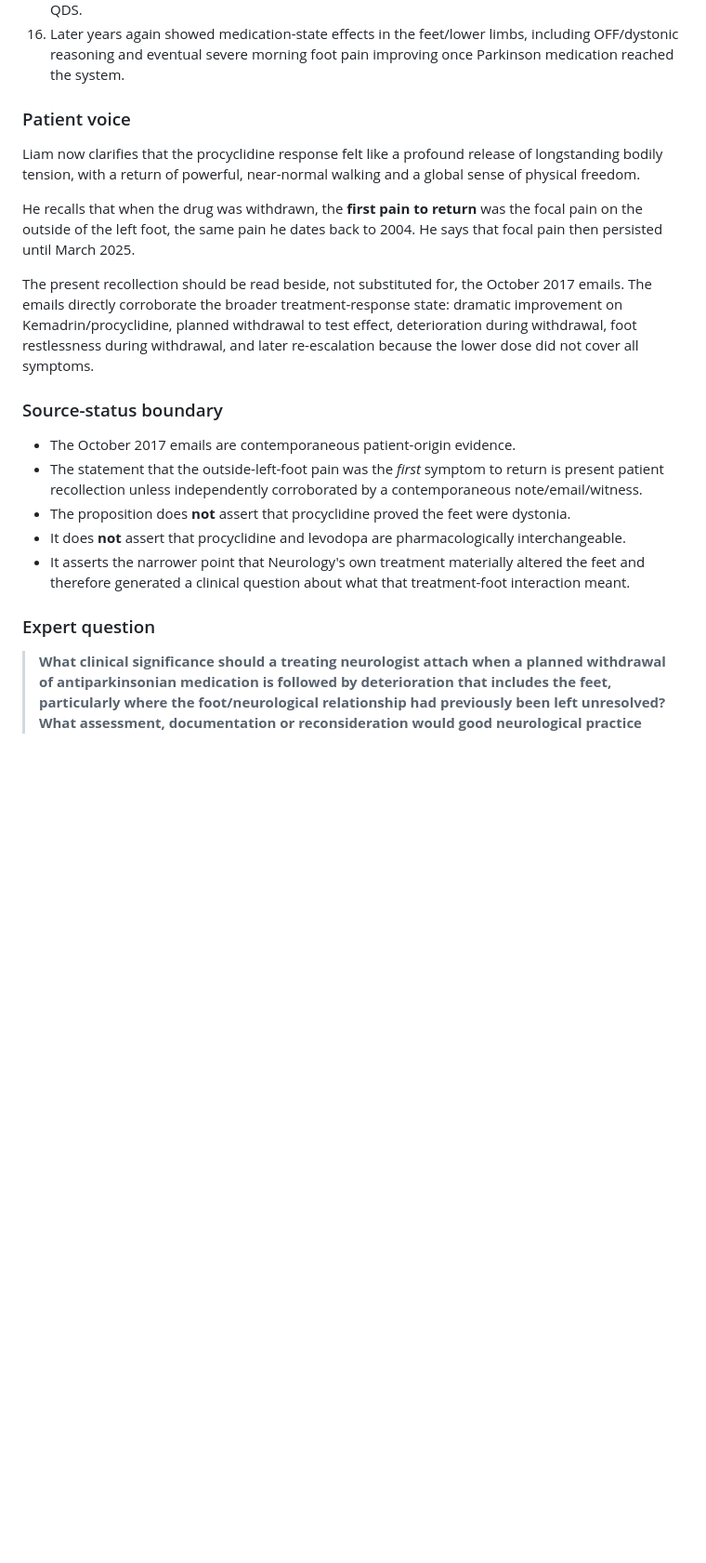
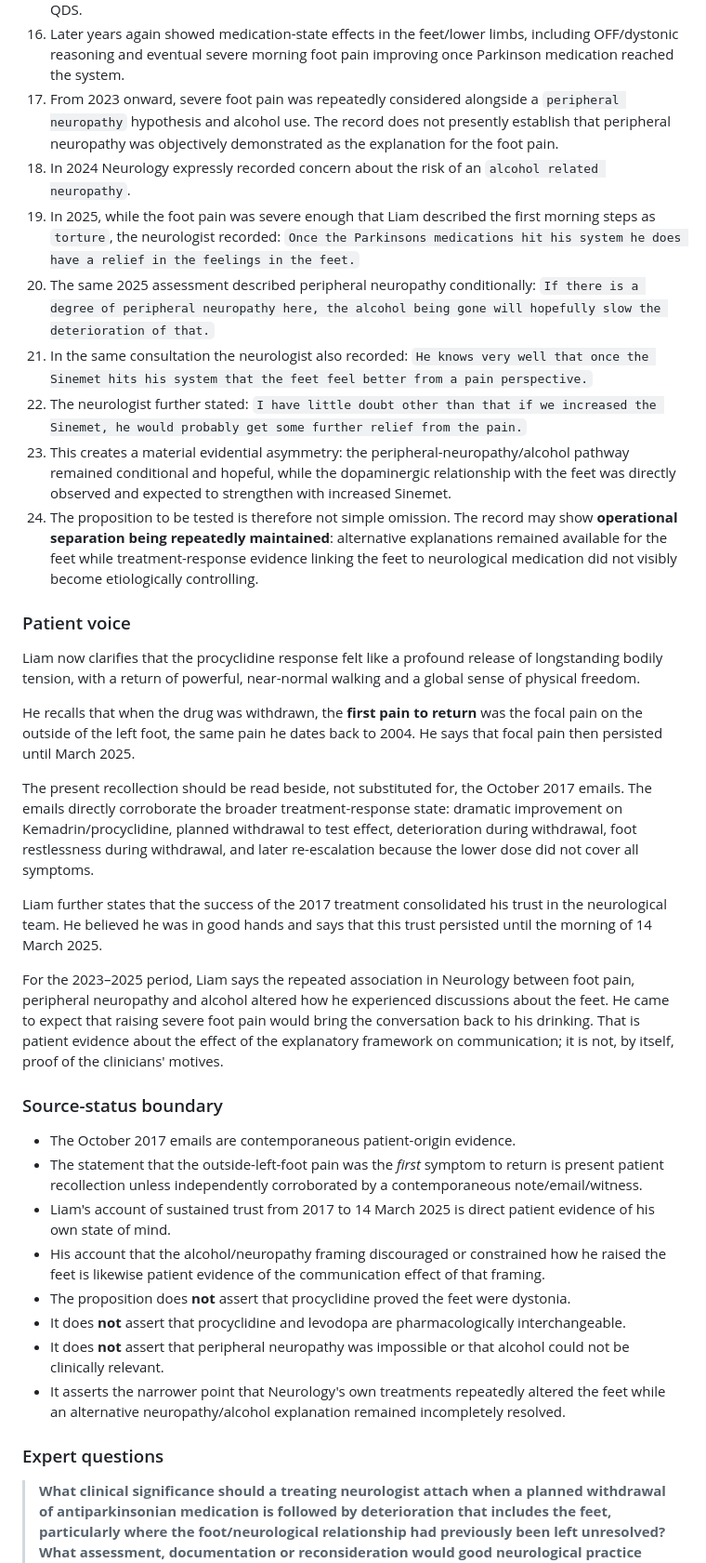
Before and after one commit to TitanicParker/for-counsel, a Markdown page: evidence/PROPOSITIONS_01_02_PRELIMINARY_2026-08-12.md, the part around one of its changes. Shown at 93% size. GitHub-like rendering; blank space fills up the shorter version.

Commit message:
Refine proposition 2 with 2025 neuropathy asymmetry

```diff
--- a/evidence/PROPOSITIONS_01_02_PRELIMINARY_2026-08-12.md
+++ b/evidence/PROPOSITIONS_01_02_PRELIMINARY_2026-08-12.md
@@ -73,6 +73,14 @@ Liam's contemporaneous understanding was that Monaghan was not solely calling th
 14. Nor does the record presently show that this signal caused the earlier Podiatry/Neurology allocation or the criteria for prolonged dopaminergic deferral to be formally reconsidered.
 15. In October 2021, Sinemet entered the treatment architecture and the clinic record expressly says Kemadrin/procyclidine would be removed and replaced with Sinemet, escalated to 12.5/50 mg QDS.
 16. Later years again showed medication-state effects in the feet/lower limbs, including OFF/dystonic reasoning and eventual severe morning foot pain improving once Parkinson medication reached the system.
+17. From 2023 onward, severe foot pain was repeatedly considered alongside a `peripheral neuropathy` hypothesis and alcohol use. The record does not presently establish that peripheral neuropathy was objectively demonstrated as the explanation for the foot pain.
+18. In 2024 Neurology expressly recorded concern about the risk of an `alcohol related neuropathy`.
+19. In 2025, while the foot pain was severe enough that Liam described the first morning steps as `torture`, the neurologist recorded: `Once the Parkinsons medications hit his system he does have a relief in the feelings in the feet.`
+20. The same 2025 assessment described peripheral neuropathy conditionally: `If there is a degree of peripheral neuropathy here, the alcohol being gone will hopefully slow the deterioration of that.`
+21. In the same consultation the neurologist also recorded: `He knows very well that once the Sinemet hits his system that the feet feel better from a pain perspective.`
+22. The neurologist further stated: `I have little doubt other than that if we increased the Sinemet, he would probably get some further relief from the pain.`
+23. This creates a material evidential asymmetry: the peripheral-neuropathy/alcohol pathway remained conditional and hopeful, while the dopaminergic relationship with the feet was directly observed and expected to strengthen with increased Sinemet.
+24. The proposition to be tested is therefore not simple omission. The record may show **operational separation being repeatedly maintained**: alternative explanations remained available for the feet while treatment-response evidence linking the feet to neurological medication did not visibly become etiologically controlling.
 
 ### Patient voice
 
@@ -82,14 +90,21 @@ He recalls that when the drug was withdrawn, the **first pain to return** was th
 
 The present recollection should be read beside, not substituted for, the October 2017 emails. The emails directly corroborate the broader treatment-response state: dramatic improvement on Kemadrin/procyclidine, planned withdrawal to test effect, deterioration during withdrawal, foot restlessness during withdrawal, and later re-escalation because the lower dose did not cover all symptoms.
 
+Liam further states that the success of the 2017 treatment consolidated his trust in the neurological team. He believed he was in good hands and says that this trust persisted until the morning of 14 March 2025.
+
+For the 2023–2025 period, Liam says the repeated association in Neurology between foot pain, peripheral neuropathy and alcohol altered how he experienced discussions about the feet. He came to expect that raising severe foot pain would bring the conversation back to his drinking. That is patient evidence about the effect of the explanatory framework on communication; it is not, by itself, proof of the clinicians' motives.
+
 ### Source-status boundary
 
 - The October 2017 emails are contemporaneous patient-origin evidence.
 - The statement that the outside-left-foot pain was the *first* symptom to return is present patient recollection unless independently corroborated by a contemporaneous note/email/witness.
+- Liam's account of sustained trust from 2017 to 14 March 2025 is direct patient evidence of his own state of mind.
+- His account that the alcohol/neuropathy framing discouraged or constrained how he raised the feet is likewise patient evidence of the communication effect of that framing.
 - The proposition does **not** assert that procyclidine proved the feet were dystonia.
 - It does **not** assert that procyclidine and levodopa are pharmacologically interchangeable.
-- It asserts the narrower point that Neurology's own treatment materially altered the feet and therefore generated a clinical question about what that treatment-foot interaction meant.
+- It does **not** assert that peripheral neuropathy was impossible or that alcohol could not be clinically relevant.
+- It asserts the narrower point that Neurology's own treatments repeatedly altered the feet while an alternative neuropathy/alcohol explanation remained incompletely resolved.
 
-### Expert question
+### Expert questions
 
 > **What clinical significance should a treating neurologist attach when a planned withdrawal of antiparkinsonian medication is followed by deterioration that includes the feet, particularly where the foot/neurological relationship had previously been left unresolved? What assessment, documentation or reconsideration would good neurological practice ordinarily require?**
```
Also changed, not shown: other parts of evidence/PROPOSITIONS_01_02_PRELIMINARY_2026-08-12.md (+12 -4 lines).
